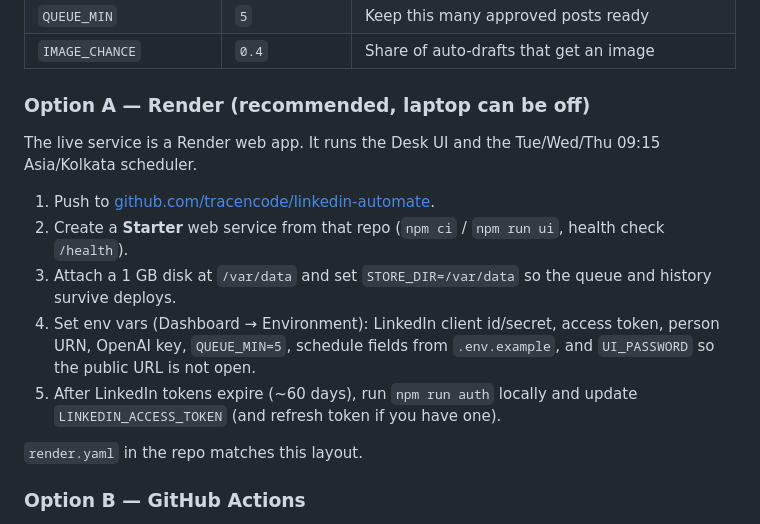
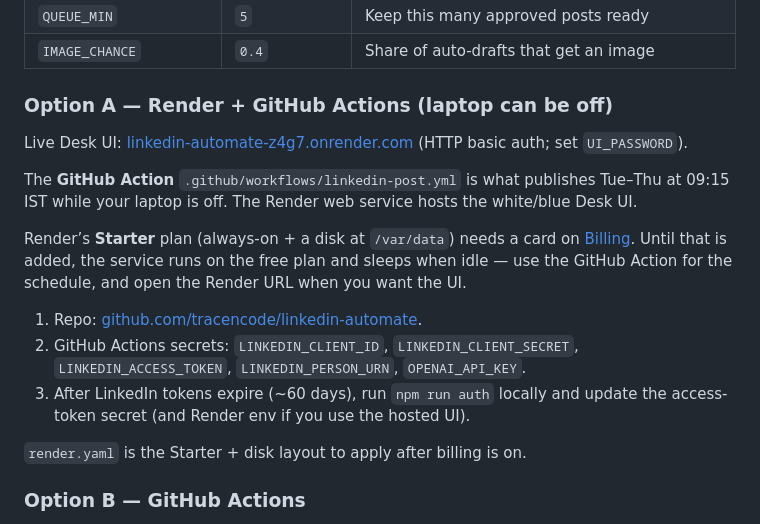
Before and after one commit to tracencode/linkedin-automate, a Markdown page: README.md, the part around the change. Rendered like a GitHub page.

Commit message:
Document the live Render URL and that GitHub Actions handles posting until a paid always-on plan is available.

```diff
--- a/README.md
+++ b/README.md
@@ -88,17 +88,19 @@ In `.env`:
 | `QUEUE_MIN` | `5` | Keep this many approved posts ready |
 | `IMAGE_CHANCE` | `0.4` | Share of auto-drafts that get an image |
 
-### Option A — Render (recommended, laptop can be off)
+### Option A — Render + GitHub Actions (laptop can be off)
 
-The live service is a Render web app. It runs the Desk UI and the Tue/Wed/Thu 09:15 Asia/Kolkata scheduler.
+Live Desk UI: [linkedin-automate-z4g7.onrender.com](https://linkedin-automate-z4g7.onrender.com) (HTTP basic auth; set `UI_PASSWORD`).
 
-1. Push to [github.com/tracencode/linkedin-automate](https://github.com/tracencode/linkedin-automate).
-2. Create a **Starter** web service from that repo (`npm ci` / `npm run ui`, health check `/health`).
-3. Attach a 1 GB disk at `/var/data` and set `STORE_DIR=/var/data` so the queue and history survive deploys.
-4. Set env vars (Dashboard → Environment): LinkedIn client id/secret, access token, person URN, OpenAI key, `QUEUE_MIN=5`, schedule fields from `.env.example`, and `UI_PASSWORD` so the public URL is not open.
-5. After LinkedIn tokens expire (~60 days), run `npm run auth` locally and update `LINKEDIN_ACCESS_TOKEN` (and refresh token if you have one).
+The **GitHub Action** `.github/workflows/linkedin-post.yml` is what publishes Tue–Thu at 09:15 IST while your laptop is off. The Render web service hosts the white/blue Desk UI.
 
-`render.yaml` in the repo matches this layout.
+Render’s **Starter** plan (always-on + a disk at `/var/data`) needs a card on [Billing](https://dashboard.render.com/billing). Until that is added, the service runs on the free plan and sleeps when idle — use the GitHub Action for the schedule, and open the Render URL when you want the UI.
+
+1. Repo: [github.com/tracencode/linkedin-automate](https://github.com/tracencode/linkedin-automate).
+2. GitHub Actions secrets: `LINKEDIN_CLIENT_ID`, `LINKEDIN_CLIENT_SECRET`, `LINKEDIN_ACCESS_TOKEN`, `LINKEDIN_PERSON_URN`, `OPENAI_API_KEY`.
+3. After LinkedIn tokens expire (~60 days), run `npm run auth` locally and update the access-token secret (and Render env if you use the hosted UI).
+
+`render.yaml` is the Starter + disk layout to apply after billing is on.
 
 ### Option B — GitHub Actions
 
```
